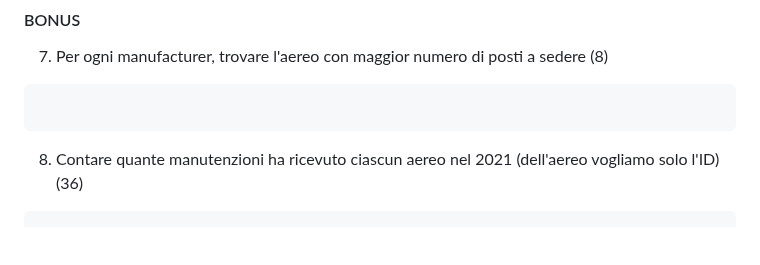
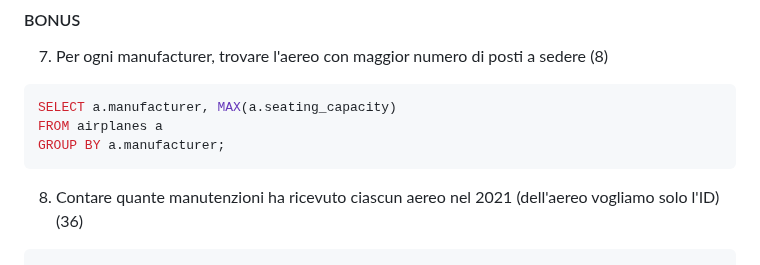
Before and after one commit to Guybrush3791/bool-exp-6-knowladge, a Markdown page: 2023-09-27 - DB Aeroporto - Query.md, the part around the change. Drawn GitHub-style; blank space fills up the shorter version.

Commit message:
vault backup: 2023-09-27 13:01:02

````diff
--- a/2023-09-27 - DB Aeroporto - Query.md
+++ b/2023-09-27 - DB Aeroporto - Query.md
@@ -150,7 +150,9 @@ GROUP BY YEAR(f.departure_datetime);
 
 7. Per ogni manufacturer, trovare l'aereo con maggior numero di posti a sedere (8)
 ```sql
-
+SELECT a.manufacturer, MAX(a.seating_capacity)
+FROM airplanes a
+GROUP BY a.manufacturer;
 ```
 
 8. Contare quante manutenzioni ha ricevuto ciascun aereo nel 2021 (dell'aereo vogliamo solo l'ID) (36)
````
